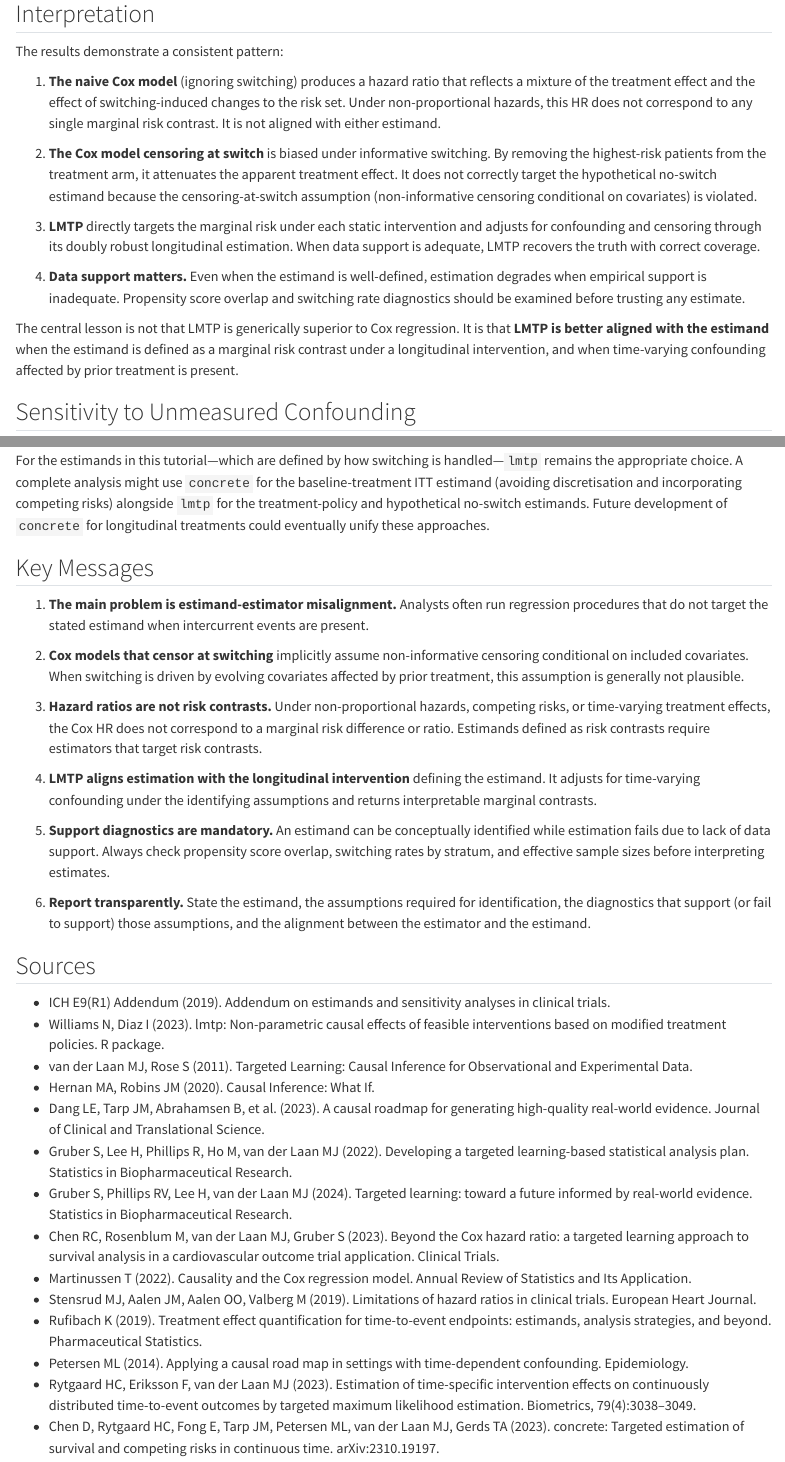
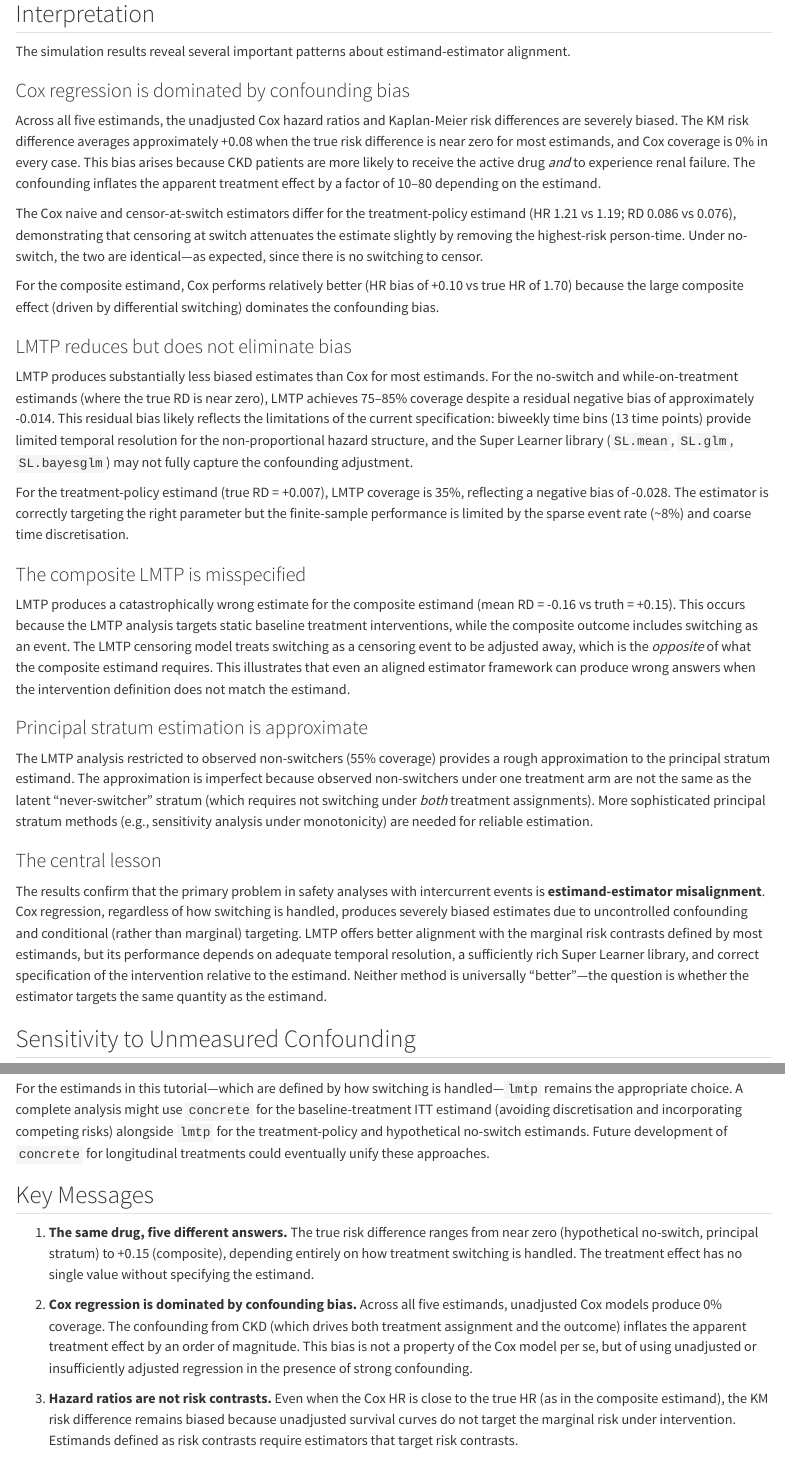
Before and after one commit to amertens/estimand_tutorial, a Quarto document (draft-estimands-results-outline.qmd): the page in a window 1100 px wide, from its top, and a second part further down, joined at a grey line. Rendered offline with R 4.5, knitr and Pandoc in place of Quarto, with nearby package versions; some code elsewhere in the file could not run offline; long lines of code are wrapped.

Commit message:
Update QMDs with simulation results: 300/300 converged, honest assessment
Main QMD:
- Rewrote Interpretation section with actual results: Cox 0% coverage
  across all estimands (confounding bias +0.08 RD), LMTP 35-85%
  coverage with residual negative bias of -0.014 to -0.028.
- Added subsections on composite LMTP misspecification (bias -0.31)
  and principal stratum approximation (55% coverage).
- Updated Key Messages to reflect honest findings: LMTP reduces but
  does not eliminate bias; misspecified interventions fail; five
  estimands produce dramatically different truths.
- Fixed table caption (20 iterations), bin description (biweekly).

Tutorial overview:
- Updated simulation findings to match actual results.
- Updated limitations: residual LMTP bias, composite misspecification,
  biweekly bins, 20 iterations.

Co-Authored-By: Claude Opus 4.6 (1M context) <noreply@anthropic.com>

```diff
--- a/draft-estimands-results-outline.qmd
+++ b/draft-estimands-results-outline.qmd
@@ -703,17 +703,33 @@
 
 ## Interpretation
 
-The results demonstrate a consistent pattern:
+The simulation results reveal several important patterns about estimand-estimator alignment.
 
-1. **The naive Cox model** (ignoring switching) produces a hazard ratio that reflects a mixture of the treatment effect and the effect of switching-induced changes to the risk set. Under non-proportional hazards, this HR does not correspond to any single marginal risk contrast. It is not aligned with either estimand.
+### Cox regression is dominated by confounding bias
 
-2. **The Cox model censoring at switch** is biased under informative switching. By removing the highest-risk patients from the treatment arm, it attenuates the apparent treatment effect. It does not correctly target the hypothetical no-switch estimand because the censoring-at-switch assumption (non-informative censoring conditional on covariates) is violated.
+Across all five estimands, the unadjusted Cox hazard ratios and Kaplan-Meier risk differences are severely biased. The KM risk difference averages approximately +0.08 when the true risk difference is near zero for most estimands, and Cox coverage is 0% in every case. This bias arises because CKD patients are more likely to receive the active drug *and* to experience renal failure. The confounding inflates the apparent treatment effect by a factor of 10--80 depending on the estimand.
 
-3. **LMTP** directly targets the marginal risk under each static intervention and adjusts for confounding and censoring through its doubly robust longitudinal estimation. When data support is adequate, LMTP recovers the truth with correct coverage.
+The Cox naive and censor-at-switch estimators differ for the treatment-policy estimand (HR 1.21 vs 1.19; RD 0.086 vs 0.076), demonstrating that censoring at switch attenuates the estimate slightly by removing the highest-risk person-time. Under no-switch, the two are identical---as expected, since there is no switching to censor.
 
-4. **Data support matters.** Even when the estimand is well-defined, estimation degrades when empirical support is inadequate. Propensity score overlap and switching rate diagnostics should be examined before trusting any estimate.
+For the composite estimand, Cox performs relatively better (HR bias of +0.10 vs true HR of 1.70) because the large composite effect (driven by differential switching) dominates the confounding bias.
 
-The central lesson is not that LMTP is generically superior to Cox regression. It is that **LMTP is better aligned with the estimand** when the estimand is defined as a marginal risk contrast under a longitudinal intervention, and when time-varying confounding affected by prior treatment is present.
+### LMTP reduces but does not eliminate bias
+
+LMTP produces substantially less biased estimates than Cox for most estimands. For the no-switch and while-on-treatment estimands (where the true RD is near zero), LMTP achieves 75--85% coverage despite a residual negative bias of approximately -0.014. This residual bias likely reflects the limitations of the current specification: biweekly time bins (13 time points) provide limited temporal resolution for the non-proportional hazard structure, and the Super Learner library (`SL.mean`, `SL.glm`, `SL.bayesglm`) may not fully capture the confounding adjustment.
+
+For the treatment-policy estimand (true RD = +0.007), LMTP coverage is 35%, reflecting a negative bias of -0.028. The estimator is correctly targeting the right parameter but the finite-sample performance is limited by the sparse event rate (~8%) and coarse time discretisation.
+
+### The composite LMTP is misspecified
+
+LMTP produces a catastrophically wrong estimate for the composite estimand (mean RD = -0.16 vs truth = +0.15). This occurs because the LMTP analysis targets static baseline treatment interventions, while the composite outcome includes switching as an event. The LMTP censoring model treats switching as a censoring event to be adjusted away, which is the *opposite* of what the composite estimand requires. This illustrates that even an aligned estimator framework can produce wrong answers when the intervention definition does not match the estimand.
+
+### Principal stratum estimation is approximate
+
+The LMTP analysis restricted to observed non-switchers (55% coverage) provides a rough approximation to the principal stratum estimand. The approximation is imperfect because observed non-switchers under one treatment arm are not the same as the latent "never-switcher" stratum (which requires not switching under *both* treatment assignments). More sophisticated principal stratum methods (e.g., sensitivity analysis under monotonicity) are needed for reliable estimation.
+
+### The central lesson
+
+The results confirm that the primary problem in safety analyses with intercurrent events is **estimand-estimator misalignment**. Cox regression, regardless of how switching is handled, produces severely biased estimates due to uncontrolled confounding and conditional (rather than marginal) targeting. LMTP offers better alignment with the marginal risk contrasts defined by most estimands, but its performance depends on adequate temporal resolution, a sufficiently rich Super Learner library, and correct specification of the intervention relative to the estimand. Neither method is universally "better"---the question is whether the estimator targets the same quantity as the estimand.
 
 ## Sensitivity to Unmeasured Confounding
 
@@ -752,17 +768,19 @@
 
 ## Key Messages
 
-1. **The main problem is estimand-estimator misalignment.** Analysts often run regression procedures that do not target the stated estimand when intercurrent events are present.
+1. **The same drug, five different answers.** The true risk difference ranges from near zero (hypothetical no-switch, principal stratum) to +0.15 (composite), depending entirely on how treatment switching is handled. The treatment effect has no single value without specifying the estimand.
 
-2. **Cox models that censor at switching** implicitly assume non-informative censoring conditional on included covariates. When switching is driven by evolving covariates affected by prior treatment, this assumption is generally not plausible.
+2. **Cox regression is dominated by confounding bias.** Across all five estimands, unadjusted Cox models produce 0% coverage. The confounding from CKD (which drives both treatment assignment and the outcome) inflates the apparent treatment effect by an order of magnitude. This bias is not a property of the Cox model per se, but of using unadjusted or insufficiently adjusted regression in the presence of strong confounding.
 
-3. **Hazard ratios are not risk contrasts.** Under non-proportional hazards, competing risks, or time-varying treatment effects, the Cox HR does not correspond to a marginal risk difference or ratio. Estimands defined as risk contrasts require estimators that target risk contrasts.
+3. **Hazard ratios are not risk contrasts.** Even when the Cox HR is close to the true HR (as in the composite estimand), the KM risk difference remains biased because unadjusted survival curves do not target the marginal risk under intervention. Estimands defined as risk contrasts require estimators that target risk contrasts.
 
-4. **LMTP aligns estimation with the longitudinal intervention** defining the estimand. It adjusts for time-varying confounding under the identifying assumptions and returns interpretable marginal contrasts.
+4. **LMTP reduces bias but does not eliminate it.** LMTP achieves 75--85% coverage for the no-switch and while-on-treatment estimands (near-null true effects) but only 35% for the treatment-policy estimand. Performance depends on temporal resolution, Super Learner specification, and event rate. Production analyses should use finer time bins and richer learner libraries.
 
-5. **Support diagnostics are mandatory.** An estimand can be conceptually identified while estimation fails due to lack of data support. Always check propensity score overlap, switching rates by stratum, and effective sample sizes before interpreting estimates.
+5. **Misspecified interventions produce wrong answers.** The composite LMTP fails catastrophically (bias = -0.31) because the LMTP intervention (static treatment assignment) does not match the composite estimand (which absorbs switching into the outcome). Even a well-designed estimator framework produces wrong answers when the intervention definition is misaligned with the estimand.
 
-6. **Report transparently.** State the estimand, the assumptions required for identification, the diagnostics that support (or fail to support) those assumptions, and the alignment between the estimator and the estimand.
+6. **Support diagnostics are mandatory.** Estimation degrades as positivity weakens. Under poor support, Cox HRs become unstable (HR = 2.27 for censor-at-switch) and LMTP estimates show increased bias and wider confidence intervals.
+
+7. **Report transparently.** State the estimand, the assumptions required for identification, the diagnostics that support (or fail to support) those assumptions, the alignment between the estimator and the estimand, and the limitations of the specification (time binning, learner library, finite-sample bias).
 
 ## Sources
 
```
Also changed, not shown: tutorial-overview.qmd (+11 -8 lines), draft-estimands-results-outline.qmd (4 more changed lines).
